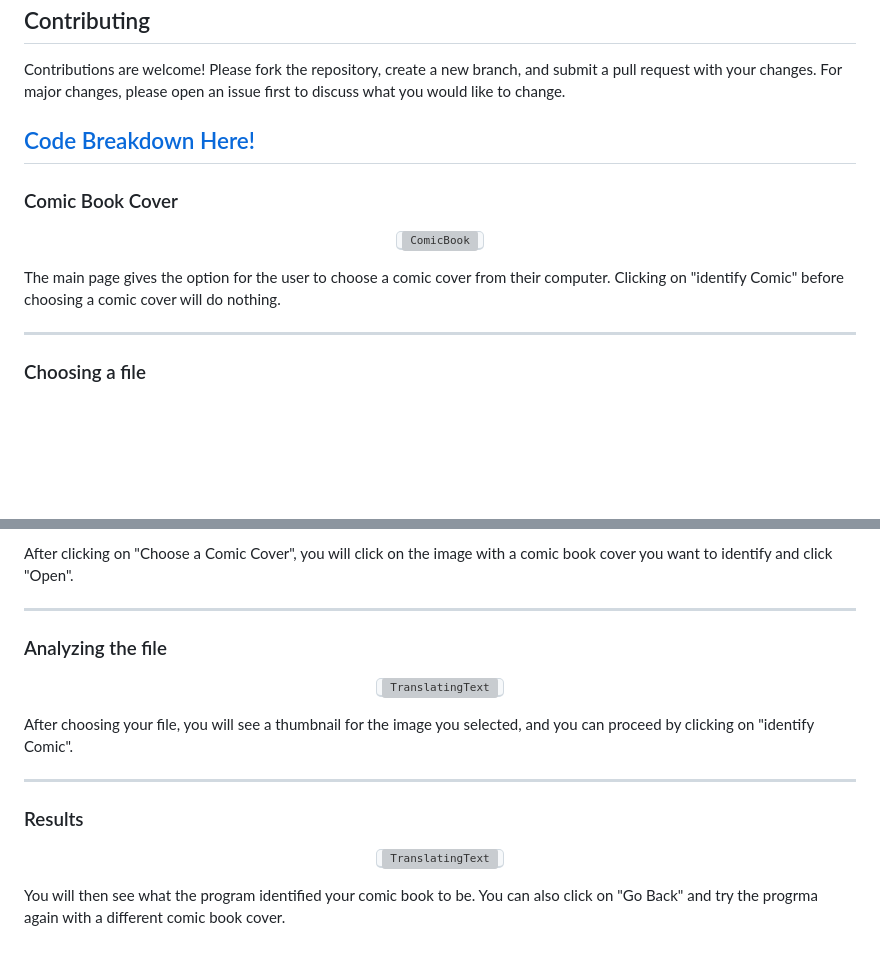
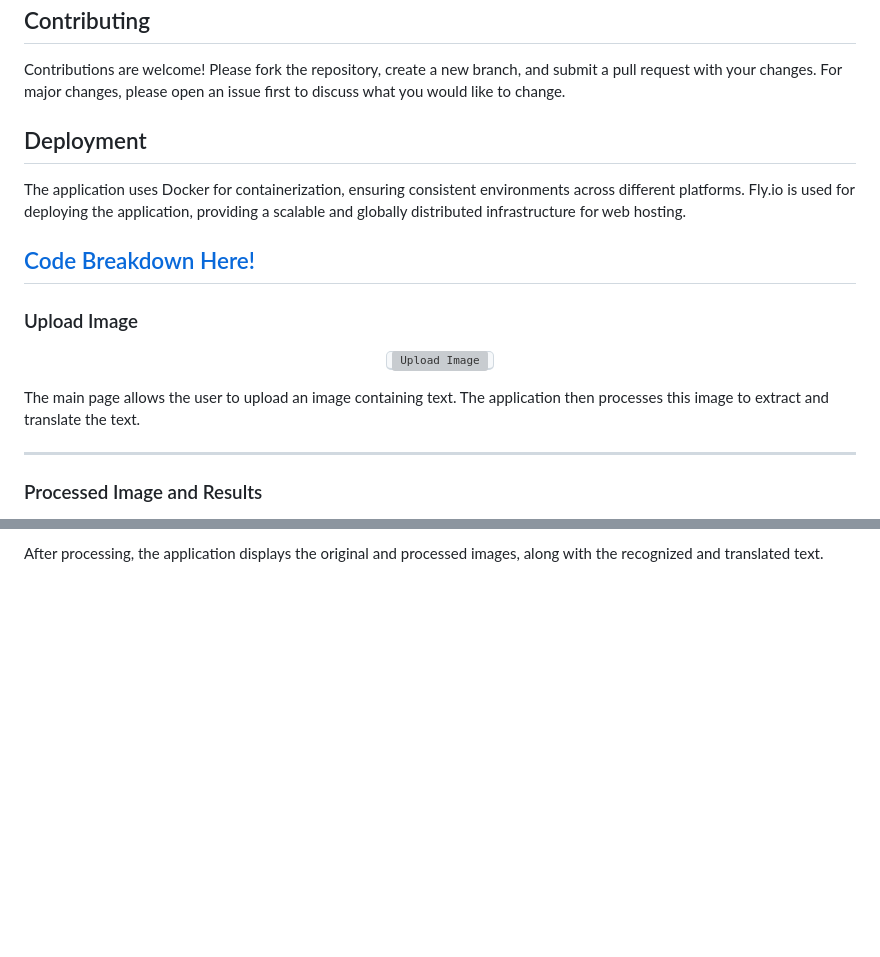
Before and after one commit to pedromussi1/OCRtranslator_Web, a Markdown page: README.md, 2 parts joined by grey strips. GitHub-like rendering; blank space fills up the shorter version; grey boxes are pictures that could not be loaded.

```diff
--- a/README.md
+++ b/README.md
@@ -82,6 +78,9 @@ source .venv/bin/activate  # On Windows, use `.venv\Scripts\activate`</code></pr
 <h2>Contributing</h2>
 <p>Contributions are welcome! Please fork the repository, create a new branch, and submit a pull request with your changes. For major changes, please open an issue first to discuss what you would like to change.</p>
 
+<h2>Deployment</h2>
+<p>The application uses Docker for containerization, ensuring consistent environments across different platforms. Fly.io is used for deploying the application, providing a scalable and globally distributed infrastructure for web hosting.</p>
+
 <p>
 
 <h2>
@@ -89,15 +88,15 @@ source .venv/bin/activate  # On Windows, use `.venv\Scripts\activate`</code></pr
 </h2>
 
-<h3>Comic Book Cover</h3>
+<h3>Upload Image</h3>
 
 <p align="center">
-  <kbd><img src="https://i.imgur.com/SrQ3qVB.png" alt="ComicBook" width="900"></kbd>
+  <kbd><img src="https://i.imgur.com/yourimage.png" alt="Upload Image" width="900"></kbd>
 </p>
 
-<p>The main page gives the option for the user to choose a comic cover from their computer. Clicking on "identify Comic" before choosing a comic cover will do nothing.</p>
+<p>The main page allows the user to upload an image containing text. The application then processes this image to extract and translate the text.</p>
 
 <hr>
 
-<h3>Choosing a file</h3>
+<h3>Processed Image and Results</h3>
 
 <p align="center">
@@ -105,23 +104,3 @@ source .venv/bin/activate  # On Windows, use `.venv\Scripts\activate`</code></pr
 </p>
 
-<p>After clicking on "Choose a Comic Cover", you will click on the image with a comic book cover you want to identify and click "Open".</p>
-
-<hr>
-
-<h3>Analyzing the file</h3>
-
-<p align="center">
-  <kbd><img src="https://i.imgur.com/tZLRLJb.png" alt="TranslatingText"></kbd>
-</p>
-
-<p>After choosing your file, you will see a thumbnail for the image you selected, and you can proceed by clicking on "identify Comic".</p>
-
-<hr>
-
-<h3>Results</h3>
-
-<p align="center">
-  <kbd><img src="https://i.imgur.com/ZWw2c59.png" alt="TranslatingText"></kbd>
-</p>
-
-<p>You will then see what the program identified your comic book to be. You can also click on "Go Back" and try the progrma again with a different comic book cover.</p>
+<p>After processing, the application displays the original and processed images, along with the recognized and translated text.</p>
```
Also changed, not shown: other parts of README.md (+26 -30 lines).
